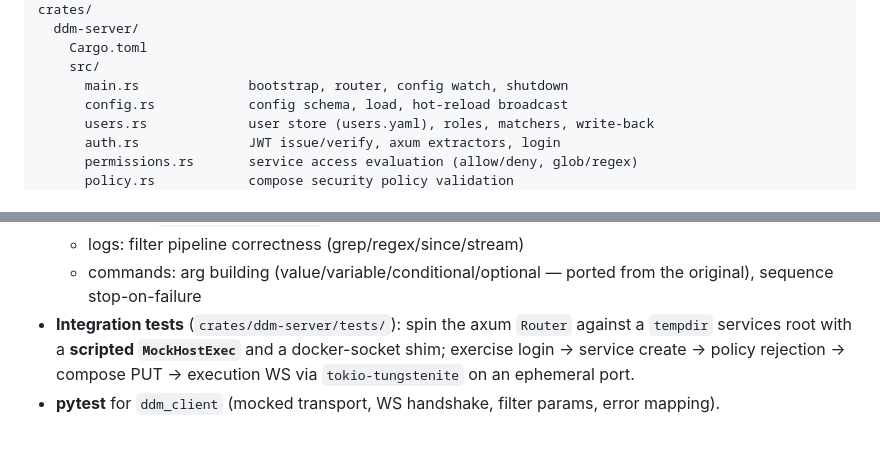
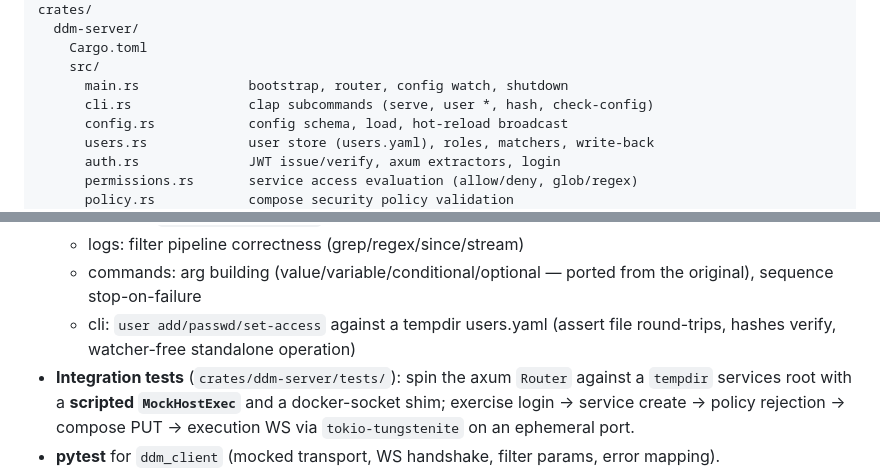
Before and after one commit to ulikoehler/DockerDeploymentManager, a Markdown page: PLAN.md, 2 parts joined by grey strips. GitHub-like rendering; blank space fills up the shorter version.

```diff
--- a/PLAN.md
+++ b/PLAN.md
@@ -63,6 +63,7 @@ crates/
     Cargo.toml
     src/
       main.rs              bootstrap, router, config watch, shutdown
+      cli.rs               clap subcommands (serve, user *, hash, check-config)
       config.rs            config schema, load, hot-reload broadcast
       users.rs             user store (users.yaml), roles, matchers, write-back
       auth.rs              JWT issue/verify, axum extractors, login
@@ -490,6 +522,8 @@ Websocket via `websockets`; REST via `httpx`; `pytest` suite using
   - logs: filter pipeline correctness (grep/regex/since/stream)
   - commands: arg building (value/variable/conditional/optional — ported
     from the original), sequence stop-on-failure
+  - cli: `user add/passwd/set-access` against a tempdir users.yaml (assert
+    file round-trips, hashes verify, watcher-free standalone operation)
 - **Integration tests** (`crates/ddm-server/tests/`): spin the axum `Router`
   against a `tempdir` services root with a **scripted `MockHostExec`** and a
   docker-socket shim; exercise login → service create → policy rejection →
```
Also changed, not shown: other parts of PLAN.md (+35 -3 lines).
